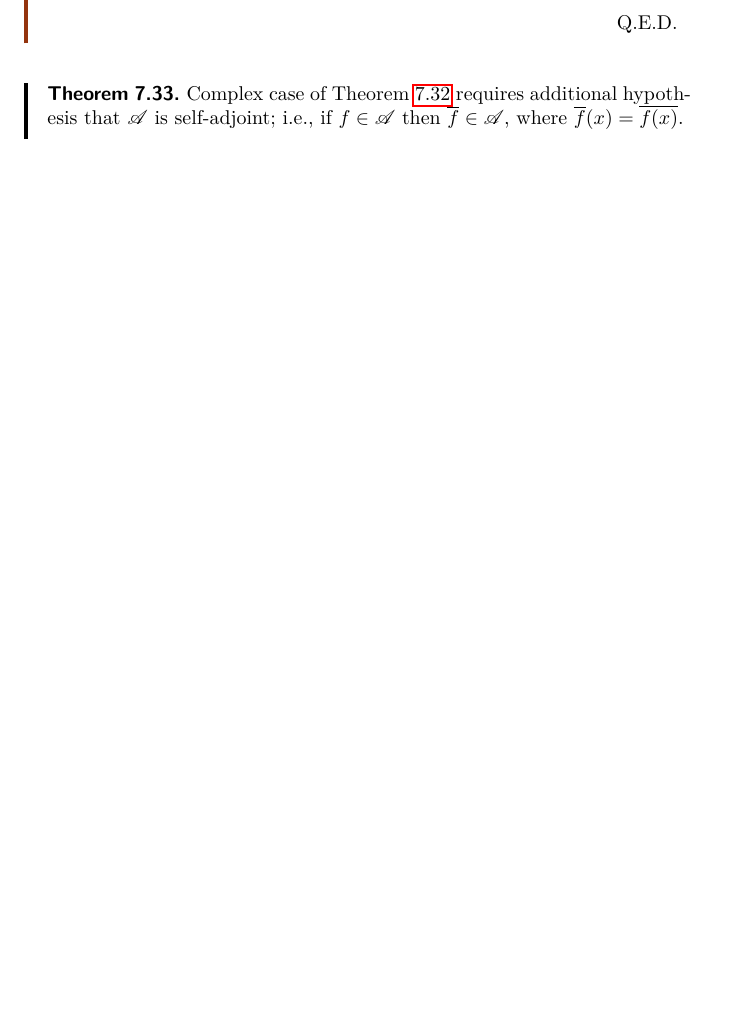
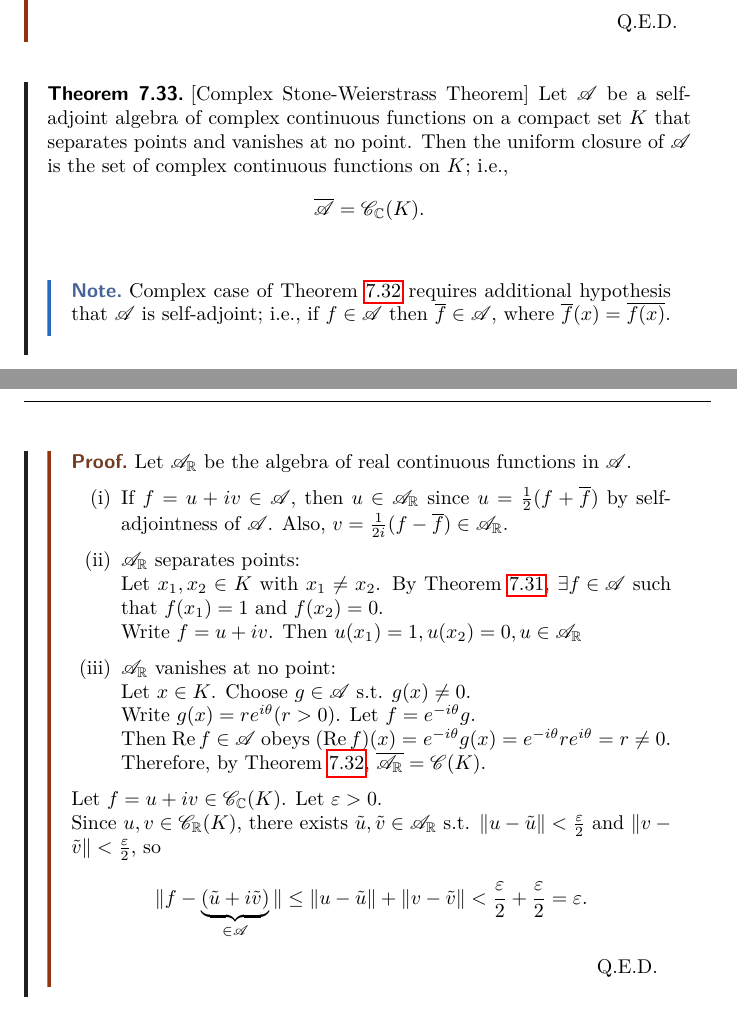
Before and after one commit to kennethjang34/real-variables, a LaTeX thesis (notes/main.tex, which reads notes/ch7_sequences_and_series_of_functions.tex): part of page 99 of 99 before the commit and two parts of pages 100 and 101 of 102 after it, the two joined at a grey line, cut so that both start at the same text, the shorter picture padded with empty space. The pictures show the PDF file notes/main.pdf that the author committed with the source.

Commit message:
add lec 19 (feb 26)

```diff
--- a/notes/ch7_sequences_and_series_of_functions.tex
+++ b/notes/ch7_sequences_and_series_of_functions.tex
@@ -993,18 +993,60 @@ For the proof of Theorem~\ref{thm:7.32}, we need the following lemmas
 \end{lemma}
 \begin{proof}[Theorem~\ref{thm:7.32}]
 	It suffices to prove that if $\mathscr{A}$ is an algebra of real continuous functions on a compact set $K$ that separates points and vanishes at no points, then $\forall{f \in \mathscr{C}(K)}:\forall{\epsilon > 0}: \exists{h \in \mathscr{B}=\overline{\mathscr{A}}} \text{ such that }  \|f-h\|<\epsilon$. This suffices because if there exists such an $h$, then we can choose $g \in \mathscr{A}$ such that $\|g-h\|<\epsilon$, so $\|f-g\|\le \|f-h\|+\|h-g\|<\epsilon+\epsilon=2\epsilon$.\\
-	Claim 1. Let $f:K\to \R$ be continuous, $\epsilon>0$. Then \[
-		\exists{g_x  \in \mathscr{B}} \text{ such that } g_{x}(x)=f(x) \text{ and } g_{x}(t)-f(t)>-\epsilon \text{ for all } t \in K
-		.\]
-	\begin{proof}[Claim 1]
+	\begin{claim}[1]
+		\namedlabel{clm:1}{1}
+		Let $f:K\to \R$ be continuous, $\epsilon>0$. Then \[
+			\exists{g_x  \in \mathscr{B}} \text{ such that } g_{x}(x)=f(x) \text{ and } g_{x}(t)-f(t)>-\epsilon \text{ for all } t \in K
+			.\]
+	\end{claim}
+	\begin{proof}[Claim~\ref{clm:1}]
 		Given $y \in K$ with $y\neq x$,  by Theorem~\ref{thm:7.31}, there exists $h_y \in \mathscr{A}$ such that $h_y(x)=f(x)$, $h_y(y)=f(y)$.
 		Since $h_y -f$ is continuous and $h_y(y)-f(y)=0$, there exists open $J_y \subset K$ with $y \in J_y$ such that $h_y(t)-f(t)>-\epsilon$ for all $t \in J_y$.\\
 		Since $K$ is compact, $K \subset J_{y_{1}} \cup \cdots \cup J_{y_{n}}$ for some $y_{1},y_{2}, \ldots ,y_{n} \in K$, where some $y_j$ may be $x$.\\
 		Let $g_x=\max\{h_{y_{1}},h_{y_{2}}, \ldots , h_{y_n}\}$. Then $g(x) \in \mathscr{B}$ by Lemma~\ref{lem:7.32b}, and $g_x(x)=\max\{h_{y_{1}}(x), \ldots , h_{y_{n}}(x)\}=f(x)$.\\
 		Also, $g_x(t)-f(t)\ge h_{y_i}(t)\to f(t)>-\epsilon$, where $i$ is chosen such that $t \in J_{y_i}$.
 	\end{proof}
+	\begin{claim}[2]
+		\namedlabel{clm:2}{2}
+		Let $f:K\to \R$ be continuous, $\epsilon>0$. Then \[
+			\exists{h \in \mathscr{B}} \text{ such that }\sup_{x \in K}\left|h(x)-f(x)\right| <\epsilon
+			.\]
+	\end{claim}
+	\begin{proof}[Claim \ref{clm:2}]
+		Since $g_x -f$ is continuous and $g_x(x)-f(x)=0$, there exists open
+		${V_x \subset K}, {V_x \ni x}, g_x(t)-f(t) < \epsilon \text{ for all }  t \in V_x $.
+		Since $K$ is compact, $K \subset V_{x_{1}} \cup  V _{x_{2}} \cup \cdots \cup V_{x_{m}} $ for some $x_{1},x_{2},\ldots ,x_m \in K$.
+		Let $h= \min\{g_{x_{1},g_{x_{2}}}, \ldots ,g_{x_{n}}\} \in \mathscr{B}$.
+		Then $\forall{t \in K}: h(t)-f(t)\underbrace{=}_{\text{ choose } i \text{ s.t. } g_{x_i}(t) \text{ gives the minimum }}g_{x_i}(t)-f(t)>-\epsilon $ by Claim~\ref{clm:1}, and $h(t)-f(t) \le g_{x_j}(t)-f(t)<\epsilon$ (Choose $j$ s.t. $t \in V_{x_j}$).
+		Therefore, $h(t)-f(t) <\epsilon$ for all $t \in K$, and hence $\sup_{t \in K}\left|h(t)-f(t)\right| < \epsilon$.
+	\end{proof}
 \end{proof}
 
-\begin{thm}[33]
+\begin{thm}[33][Complex Stone-Weierstrass Theorem]
+	Let $\mathscr{A}$ be a self-adjoint algebra of complex continuous functions on a compact set $K$ that separates points and vanishes at no point. Then the uniform closure of $\mathscr{A}$ is the set of complex continuous functions on $K$; i.e.,\[
+		\overline{\mathscr{A}}=\mathscr{C}_{\C}(K)
+	.\]
+	\begin{note}
 	Complex case of Theorem~\ref{thm:7.32} requires additional hypothesis that $\mathscr{A}$ is self-adjoint; i.e., if $f \in \mathscr{A}$ then $\overline{f}  \in \mathscr{A}$, where $\overline{f}(x) = \overline{f(x)}$.
+	\end{note}
+	\begin{proof}
+		Let $\mathscr{A}_{\R}$ be the algebra of real continuous functions in $\mathscr{A}$.
+		\begin{enumerate}[label=(\roman*)]
+			\item If $f=u+iv \in \mathscr{A}$, then $u \in \mathscr{A}_{\R}$ since $u=\frac{1}{2}(f+\overline{f})$ by self-adjointness of $\mathscr{A}$.
+				Also, $v=\frac{1}{2i}(f-\overline{f}) \in \mathscr{A}_{\R}$.
+			\item $\mathscr{A}_{\R}$ separates points:\\
+				Let $x_{1},x_{2} \in K$ with $x_{1}\neq x_{2}$.
+				By Theorem~\ref{thm:7.31}, $\exists{f \in \mathscr{A}}$ such that $f(x_{1})=1$ and $f(x_{2})=0$.\\
+				Write $f=u+iv$. Then $u(x_{1})=1,u(x_{2})=0,u \in \mathscr{A}_{\R}$
+			\item $\mathscr{A}_{\R}$ vanishes at no point:\\
+				Let $x \in K$. Choose $g \in \mathscr{A}$ s.t. $g(x)\neq 0$.\\
+				Write $g(x)=re^{i\theta}(r>0)$. Let $f=e^{-i \theta}g$.\\
+				Then $\Re{f} \in \mathscr{A}$ obeys $(\Re{f})(x)=e^{-i \theta}g(x)=e^{-i \theta}r e^{i \theta}=r \neq 0$.\\
+		Therefore, by Theorem~\ref{thm:7.32}, $\overline{\mathscr{A}_{\R}}=\mathscr{C}(K)$.
+		\end{enumerate}
+		Let $f= u+iv \in \mathscr{C}_{\C}(K)$. Let $\epsilon>0$.\\
+		Since $u,v \in \mathscr{C}_{\R}(K)$, there exists $\tilde{u},\tilde{v} \in \mathscr{A}_{\R}$ s.t. $\|u-\tilde{u}\|<\frac{\epsilon}{2} \text{ and } \|v-\tilde{v}\|<\frac{\epsilon}{2}$, so \[
+			\|f-\underbrace{(\tilde{u}+i\tilde{v})}_{\in \mathscr{A}}\|\le \|u-\tilde{u}\|+\|v-\tilde{v}\|<\frac{\epsilon}{2}+\frac{\epsilon}{2}=\epsilon
+		.\]
+	\end{proof}
 \end{thm}
```
Also changed, not shown: notes/ch8.tex (added, +6 -0 lines), notes/main.tex (+1 -0 lines), notes/preamble.tex (+3 -0 lines), notes/main.pdf.
